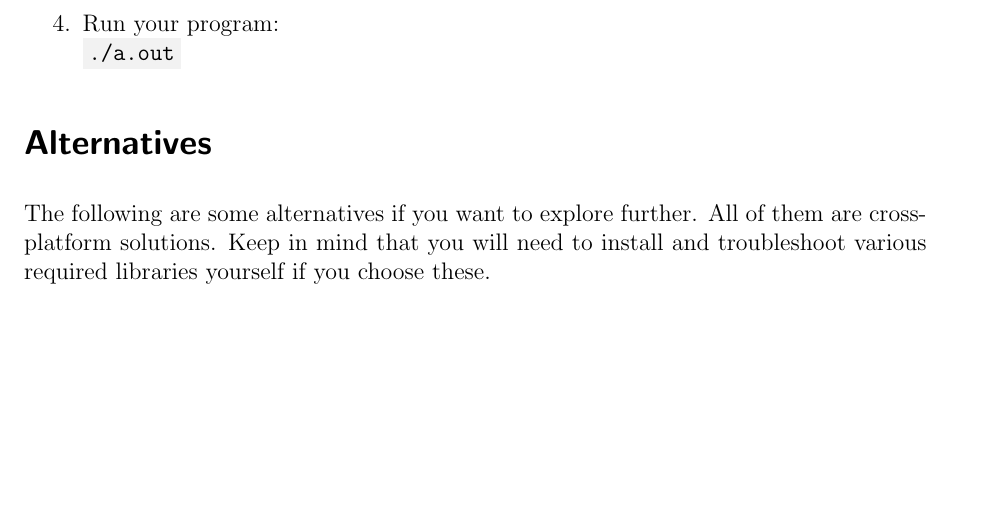
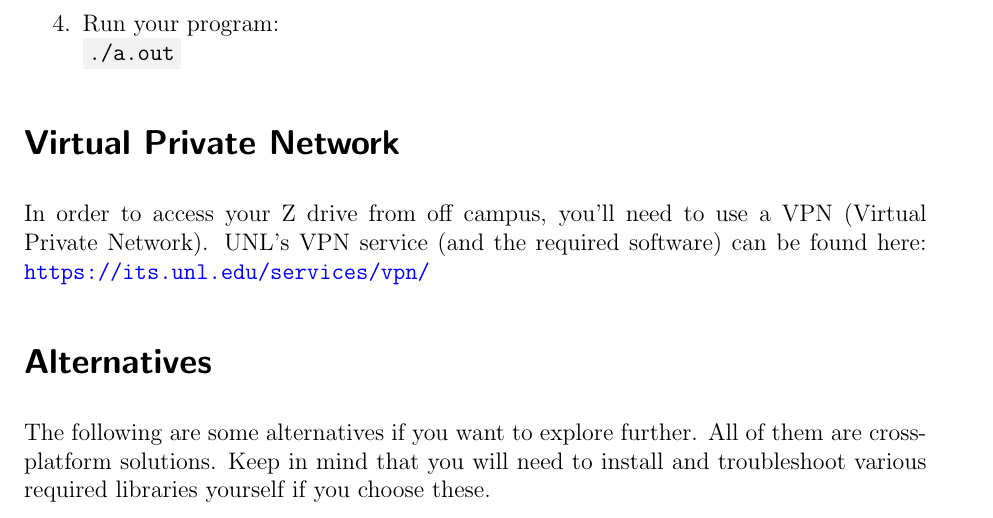
Before and after one commit to cbourke/ComputerScienceI, a LaTeX document (documents/byod.tex): part of page 3 of 3, cut so that both start at the same text, the shorter picture padded with empty space. The pictures show the PDF file documents/byod.pdf that the author committed with the source.

Commit message:
added mention of VPN

```diff
--- a/documents/byod.tex
+++ b/documents/byod.tex
@@ -191,6 +191,12 @@ int main(int argc, char **argv) {
   \mintinline{text}{./a.out}
 \end{enumerate}
 
+\section*{Virtual Private Network}
+
+In order to access your Z drive from off campus, you'll need to
+use a VPN (Virtual Private Network).  UNL's VPN service (and the
+required software) can be found here: \url{https://its.unl.edu/services/vpn/}
+
 \section*{Alternatives}
 
 The following are some alternatives if you want to explore further.
```
Also changed, not shown: documents/byod.pdf.
